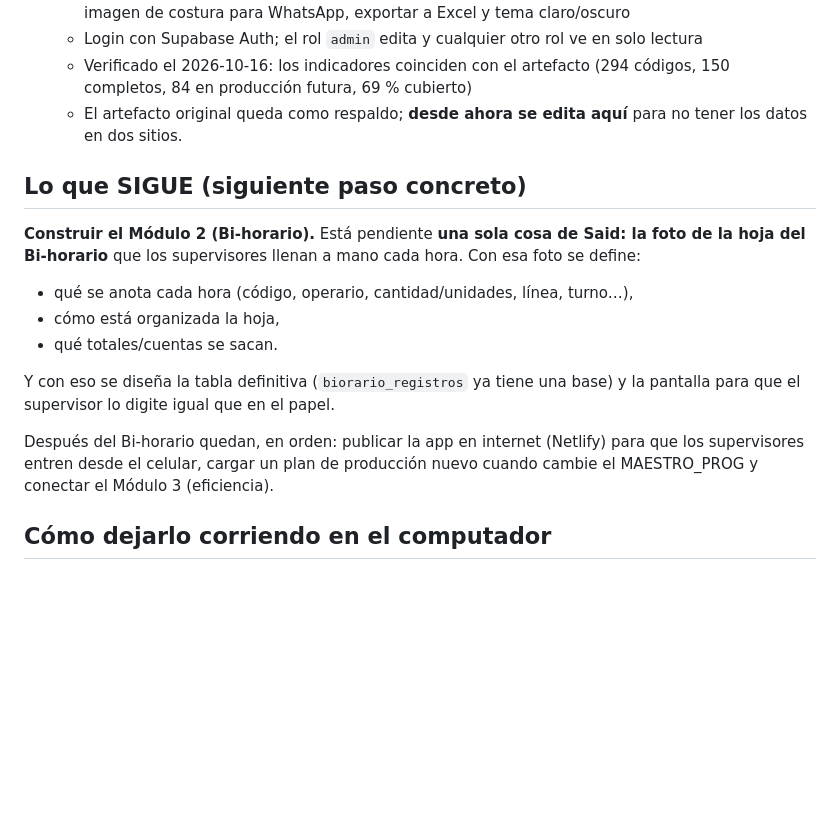
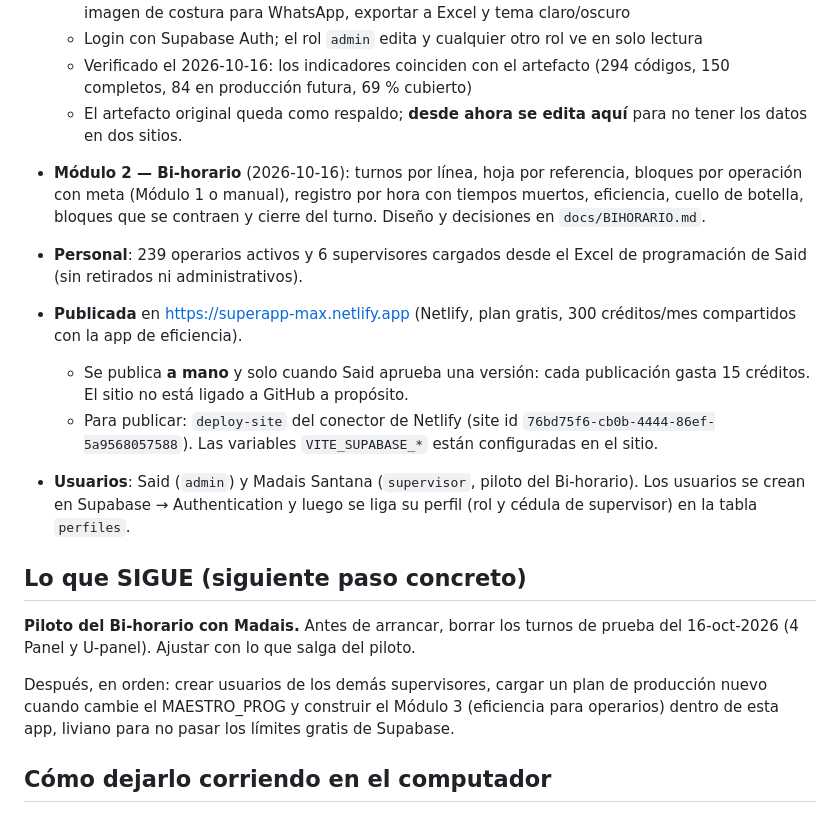
Before and after one commit to SaidAlejandro-99/Super-App-Max, a Markdown page: ESTADO.md, the part around the change. Drawn GitHub-style; blank space fills up the shorter version.

Commit message:
ESTADO: Bi-horario publicado y piloto con Madais
Co-Authored-By: Claude Opus 5.5 <noreply@anthropic.com>

```diff
--- a/ESTADO.md
+++ b/ESTADO.md
@@ -44,21 +44,32 @@ La fórmula que une todo: **Eficiencia = Producción real (Módulo 2) ÷ Meta (M
   - El artefacto original queda como respaldo; **desde ahora se edita aquí**
     para no tener los datos en dos sitios.
 
+- **Módulo 2 — Bi-horario** (2026-10-16): turnos por línea, hoja por referencia,
+  bloques por operación con meta (Módulo 1 o manual), registro por hora con
+  tiempos muertos, eficiencia, cuello de botella, bloques que se contraen y
+  cierre del turno. Diseño y decisiones en `docs/BIHORARIO.md`.
+- **Personal**: 239 operarios activos y 6 supervisores cargados desde el Excel
+  de programación de Said (sin retirados ni administrativos).
+- **Publicada** en https://superapp-max.netlify.app (Netlify, plan gratis,
+  300 créditos/mes compartidos con la app de eficiencia).
+  - Se publica **a mano** y solo cuando Said aprueba una versión: cada
+    publicación gasta 15 créditos. El sitio no está ligado a GitHub a propósito.
+  - Para publicar: `deploy-site` del conector de Netlify (site id
+    `76bd75f6-cb0b-4444-86ef-5a9568057588`). Las variables `VITE_SUPABASE_*`
+    están configuradas en el sitio.
+- **Usuarios**: Said (`admin`) y Madais Santana (`supervisor`, piloto del
+  Bi-horario). Los usuarios se crean en Supabase → Authentication y luego se
+  liga su perfil (rol y cédula de supervisor) en la tabla `perfiles`.
+
 ## Lo que SIGUE (siguiente paso concreto)
 
-**Construir el Módulo 2 (Bi-horario).** Está pendiente **una sola cosa de Said:
-la foto de la hoja del Bi-horario** que los supervisores llenan a mano cada hora.
-Con esa foto se define:
-- qué se anota cada hora (código, operario, cantidad/unidades, línea, turno…),
-- cómo está organizada la hoja,
-- qué totales/cuentas se sacan.
+**Piloto del Bi-horario con Madais.** Antes de arrancar, borrar los turnos de
+prueba del 16-oct-2026 (4 Panel y U-panel). Ajustar con lo que salga del piloto.
 
-Y con eso se diseña la tabla definitiva (`biorario_registros` ya tiene una base)
-y la pantalla para que el supervisor lo digite igual que en el papel.
-
-Después del Bi-horario quedan, en orden: publicar la app en internet (Netlify)
-para que los supervisores entren desde el celular, cargar un plan de producción
-nuevo cuando cambie el MAESTRO_PROG y conectar el Módulo 3 (eficiencia).
+Después, en orden: crear usuarios de los demás supervisores, cargar un plan de
+producción nuevo cuando cambie el MAESTRO_PROG y construir el Módulo 3
+(eficiencia para operarios) dentro de esta app, liviano para no pasar los
+límites gratis de Supabase.
 
 ## Cómo dejarlo corriendo en el computador
 
```
